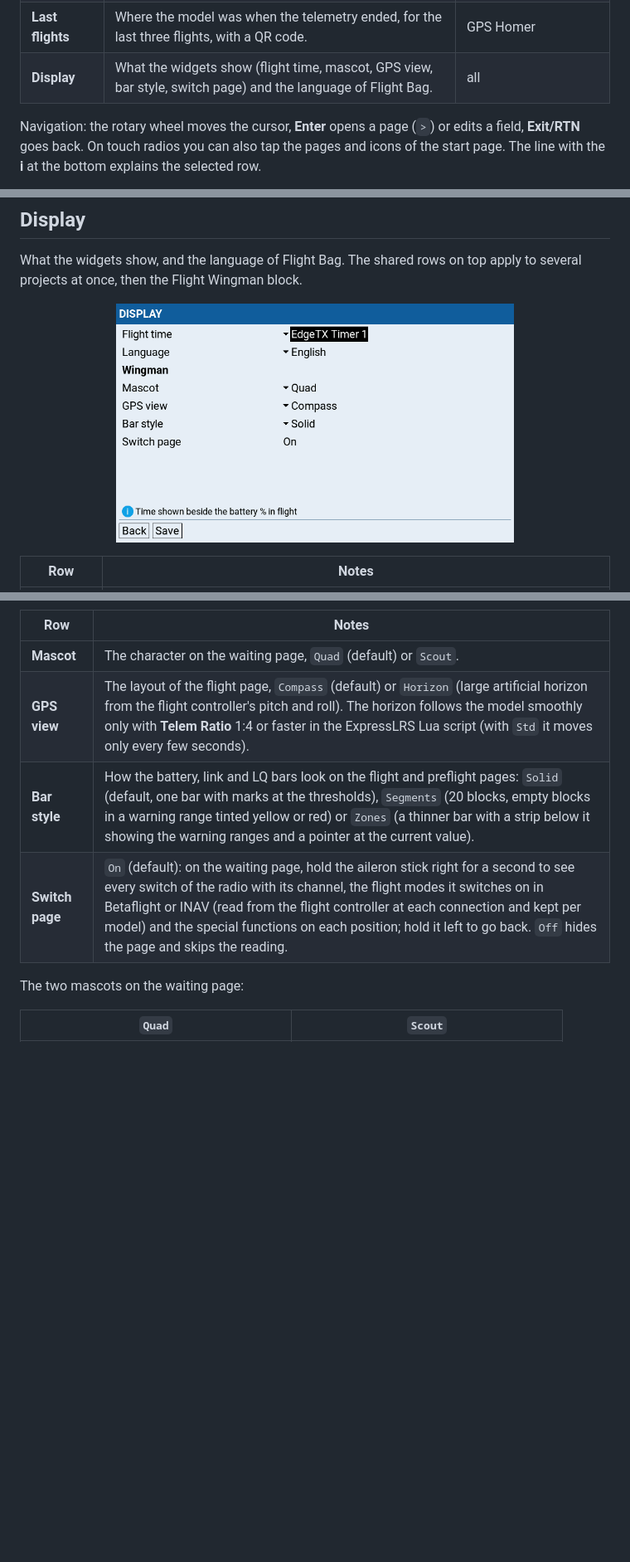
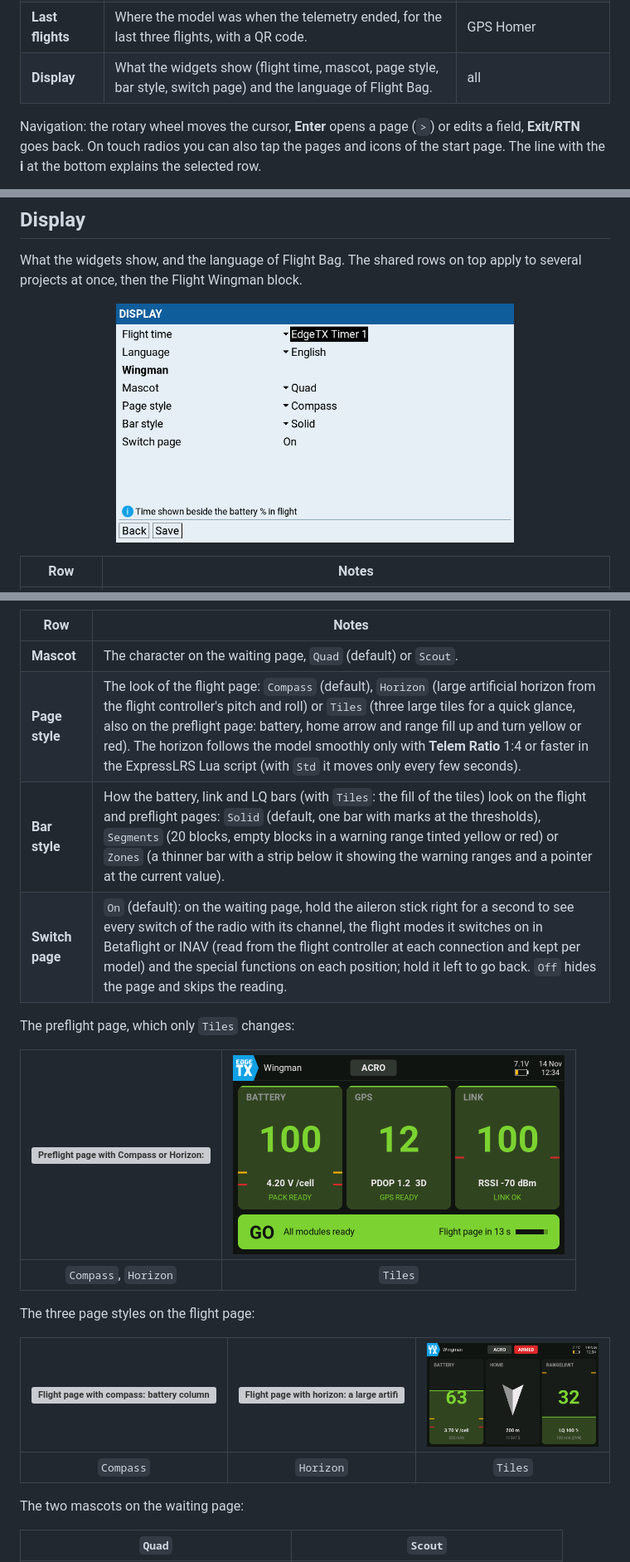
Before and after one commit to Mariator-pro/edgetx-flight-wingman, a Markdown page: docs/flightbag.md, 3 parts joined by grey strips. Shown at 83% size. GitHub-like rendering; pictures changed too: docs/img/flightbag-display.png, docs/img/widget-flight-tiles.png (added), docs/img/widget-preflight-tiles.png (added); blank space fills up the shorter version; grey boxes are pictures that could not be loaded.

```diff
--- a/docs/flightbag.md
+++ b/docs/flightbag.md
@@ -38,7 +38,7 @@ The start page lists the topic pages on top and the installed projects as icons
 | **Batteries** | Your battery *profiles* (a type of battery) and their physical *packs*. | Lipo Nanny |
 | **Models** | Per model: cell count, single or parallel packs, assigned batteries, sensors, what Wingman shows. | Lipo Nanny, Flight Wingman |
 | **Last flights** | Where the model was when the telemetry ended, for the last three flights, with a QR code. | GPS Homer |
-| **Display** | What the widgets show (flight time, mascot, GPS view, bar style, switch page) and the language of Flight Bag. | all |
+| **Display** | What the widgets show (flight time, mascot, page style, bar style, switch page) and the language of Flight Bag. | all |
 
 Navigation: the rotary wheel moves the cursor, **Enter** opens a page (`>`) or edits a field, **Exit/RTN** goes
 back. On touch radios you can also tap the pages and icons of the start page. The line with the **i** at the
@@ -353,9 +353,21 @@ What the widgets show, and the language of Flight Bag. The shared rows on top ap
 | Row | Notes |
 |---|---|
 | **Mascot** | The character on the waiting page, `Quad` (default) or `Scout`. |
-| **GPS view** | The layout of the flight page, `Compass` (default) or `Horizon` (large artificial horizon from the flight controller's pitch and roll). The horizon follows the model smoothly only with **Telem Ratio** 1:4 or faster in the ExpressLRS Lua script (with `Std` it moves only every few seconds). |
-| **Bar style** | How the battery, link and LQ bars look on the flight and preflight pages: `Solid` (default, one bar with marks at the thresholds), `Segments` (20 blocks, empty blocks in a warning range tinted yellow or red) or `Zones` (a thinner bar with a strip below it showing the warning ranges and a pointer at the current value). |
+| **Page style** | The look of the flight page: `Compass` (default), `Horizon` (large artificial horizon from the flight controller's pitch and roll) or `Tiles` (three large tiles for a quick glance, also on the preflight page: battery, home arrow and range fill up and turn yellow or red). The horizon follows the model smoothly only with **Telem Ratio** 1:4 or faster in the ExpressLRS Lua script (with `Std` it moves only every few seconds). |
+| **Bar style** | How the battery, link and LQ bars (with `Tiles`: the fill of the tiles) look on the flight and preflight pages: `Solid` (default, one bar with marks at the thresholds), `Segments` (20 blocks, empty blocks in a warning range tinted yellow or red) or `Zones` (a thinner bar with a strip below it showing the warning ranges and a pointer at the current value). |
 | **Switch page** | `On` (default): on the waiting page, hold the aileron stick right for a second to see every switch of the radio with its channel, the flight modes it switches on in Betaflight or INAV (read from the flight controller at each connection and kept per model) and the special functions on each position; hold it left to go back. `Off` hides the page and skips the reading. |
+
+The preflight page, which only `Tiles` changes:
+
+| <img src="img/widget-preflight.png" width="400" alt="Preflight page with Compass or Horizon: battery, GPS and link columns with their values, below a green GO field with the countdown"> | <img src="img/widget-preflight-tiles.png" width="400" alt="Preflight page with tiles: battery, GPS and link filled green, below a green GO field with the countdown"> |
+|:---:|:---:|
+| `Compass`, `Horizon` | `Tiles` |
+
+The three page styles on the flight page:
+
+| <img src="img/widget-flight.png" width="260" alt="Flight page with compass: battery column on the left, compass with the home arrow in the middle, link column on the right"> | <img src="img/widget-flight-horizon.png" width="260" alt="Flight page with horizon: a large artificial horizon in the middle between the battery and the link column"> | <img src="img/widget-flight-tiles.png" width="260" alt="Flight page with tiles: battery at 63 %, an arrow pointing home, RANGELIMIT at 32 %"> |
+|:---:|:---:|:---:|
+| `Compass` | `Horizon` | `Tiles` |
 
 The two mascots on the waiting page:
 
```
Also changed, not shown: other parts of docs/flightbag.md (+1 -1 lines), README.md (+5 -3 lines), docs/img/widget-carousel.gif, 6 other files.
